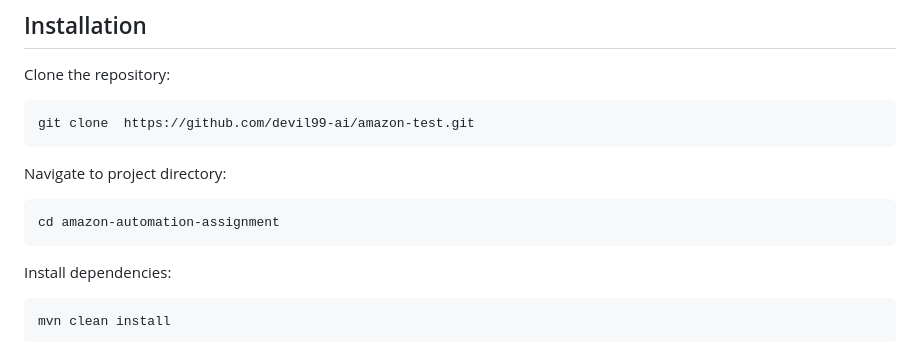
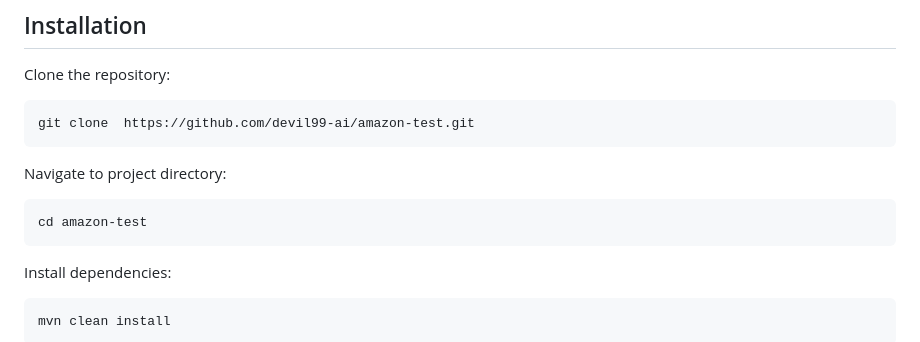
Before and after one commit to devil99-ai/amazon-test, a Markdown page: Readme.md, the part around the change. Rendered like a GitHub page.

````diff
--- a/Readme.md
+++ b/Readme.md
@@ -110,7 +110,7 @@ git clone  https://github.com/devil99-ai/amazon-test.git
 Navigate to project directory:
 
 ```bash
-cd amazon-automation-assignment
+cd amazon-test
 ```
 
 Install dependencies:
````
